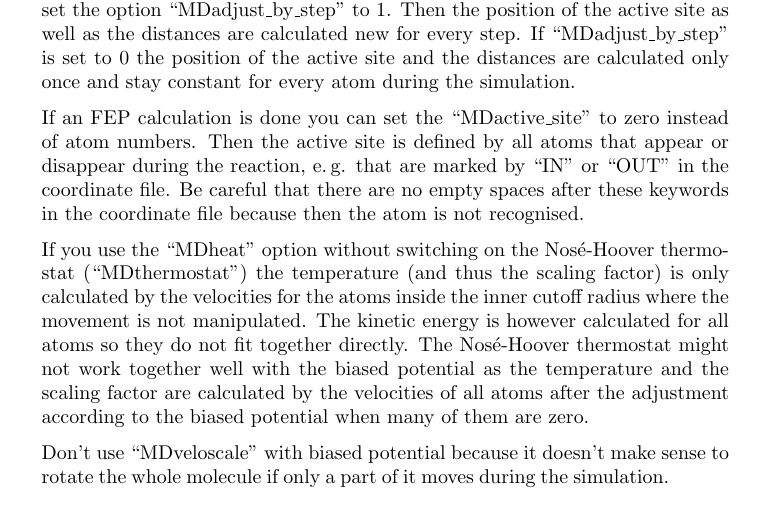
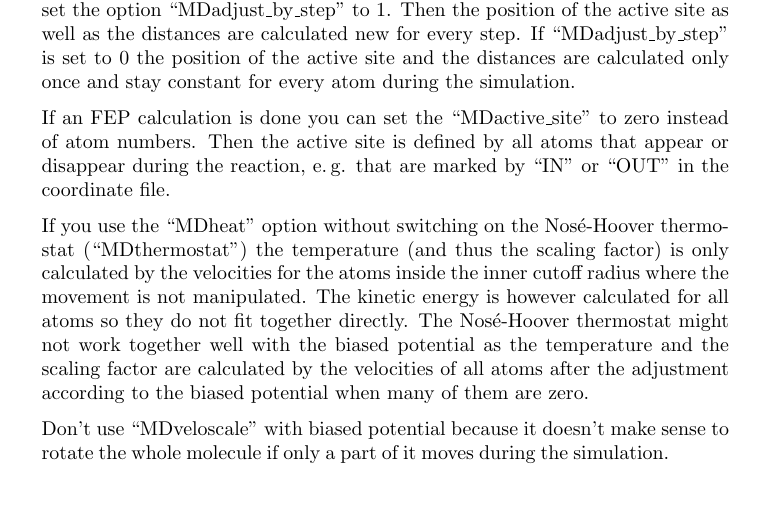
Before and after one commit to AKEngels/CAST, a LaTeX document (manual/castmanual.tex): part of page 20 of 45, cut so that both start at the same text. Compiled offline with pdfLaTeX.

Commit message:
update manual

```diff
--- a/manual/castmanual.tex
+++ b/manual/castmanual.tex
@@ -528,7 +528,7 @@ If you disable the option ``MDthermostat'' a simple velocity scaling is used for
 
 	By setting the option ``MDbiased\_potential'' from 0 to 1 you can switch on a biased potential. This means that the movement of the atoms depends on the distance of every atom to the active site that is defined by the option ``MDactive\_site''. Atoms near the active site move ``normally'' whereas the speed of atoms with a larger distance to the active site is scaled down until there's no movement. With the option ``MDcutoff'' you can modify the strength of the biased potential. The first number is the distance around the active site where no additional potential is applied, the second number is the distance around the active site outside of which there's no movement. During the MD the distances of the atoms to the active site change. If you want to take this into account set the option ``MDadjust\_by\_step'' to 1. Then the position of the active site as well as the distances are calculated new for every step. If ``MDadjust\_by\_step'' is set to 0 the position of the active site and the distances are calculated only once and stay constant for every atom during the simulation.
 
-If an FEP calculation is done you can set the ``MDactive\_site'' to zero instead of atom numbers. Then the active site is defined by all atoms that appear or disappear during the reaction, e.\,g. that are marked by ``IN'' or ``OUT'' in the coordinate file. Be careful that there are no empty spaces after these keywords in the coordinate file because then the atom is not recognised.
+If an FEP calculation is done you can set the ``MDactive\_site'' to zero instead of atom numbers. Then the active site is defined by all atoms that appear or disappear during the reaction, e.\,g. that are marked by ``IN'' or ``OUT'' in the coordinate file.
 
 If you use the ``MDheat'' option without switching on the Nosé-Hoover thermostat (``MDthermostat'') the temperature (and thus the scaling factor) is only calculated by the velocities for the atoms inside the inner cutoff radius where the movement is not manipulated. The kinetic energy is however calculated for all atoms so they do not fit together directly. The Nosé-Hoover thermostat might not work together well with the biased potential as the temperature and the scaling factor are calculated by the velocities of all atoms after the adjustment according to the biased potential when many of them are zero.
 
```
